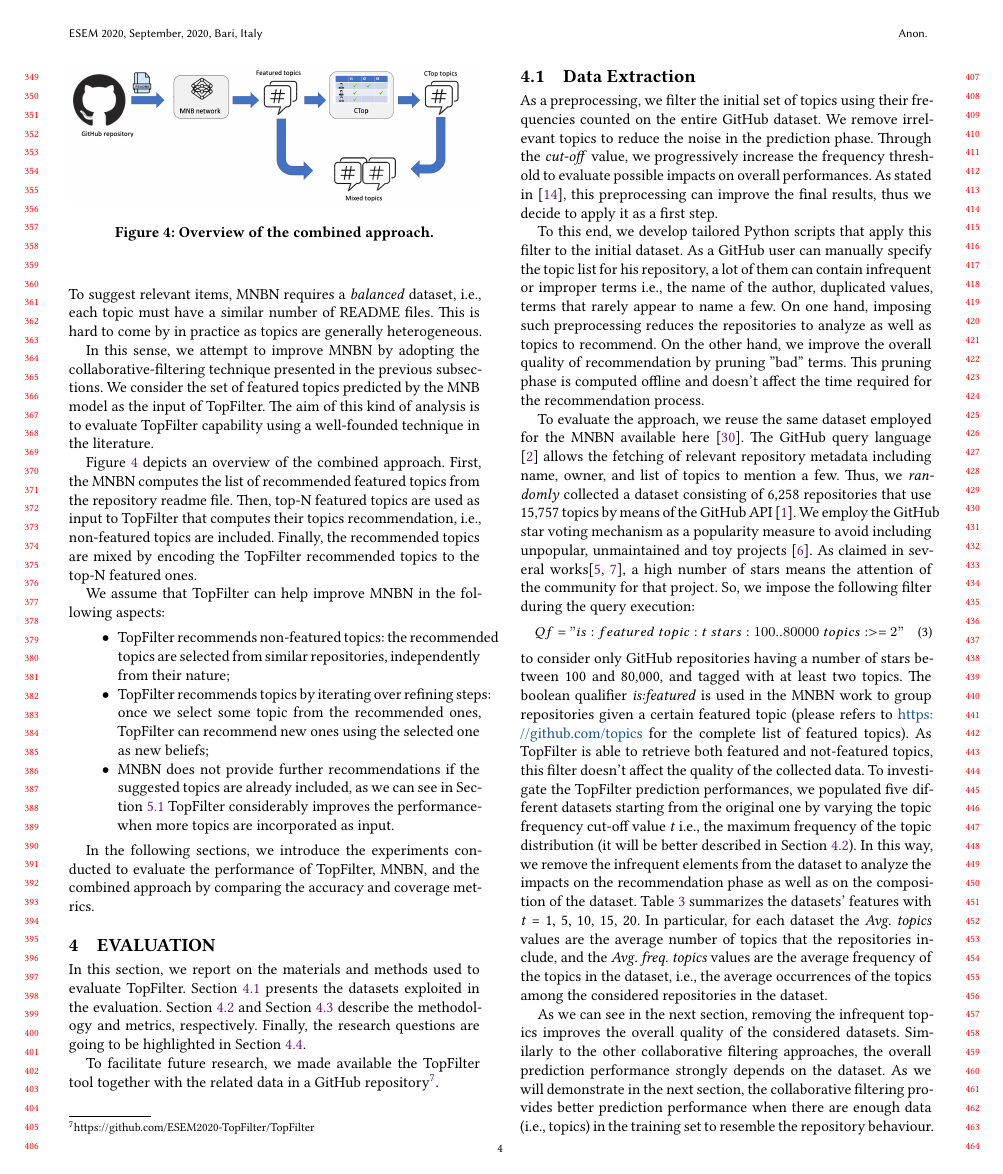
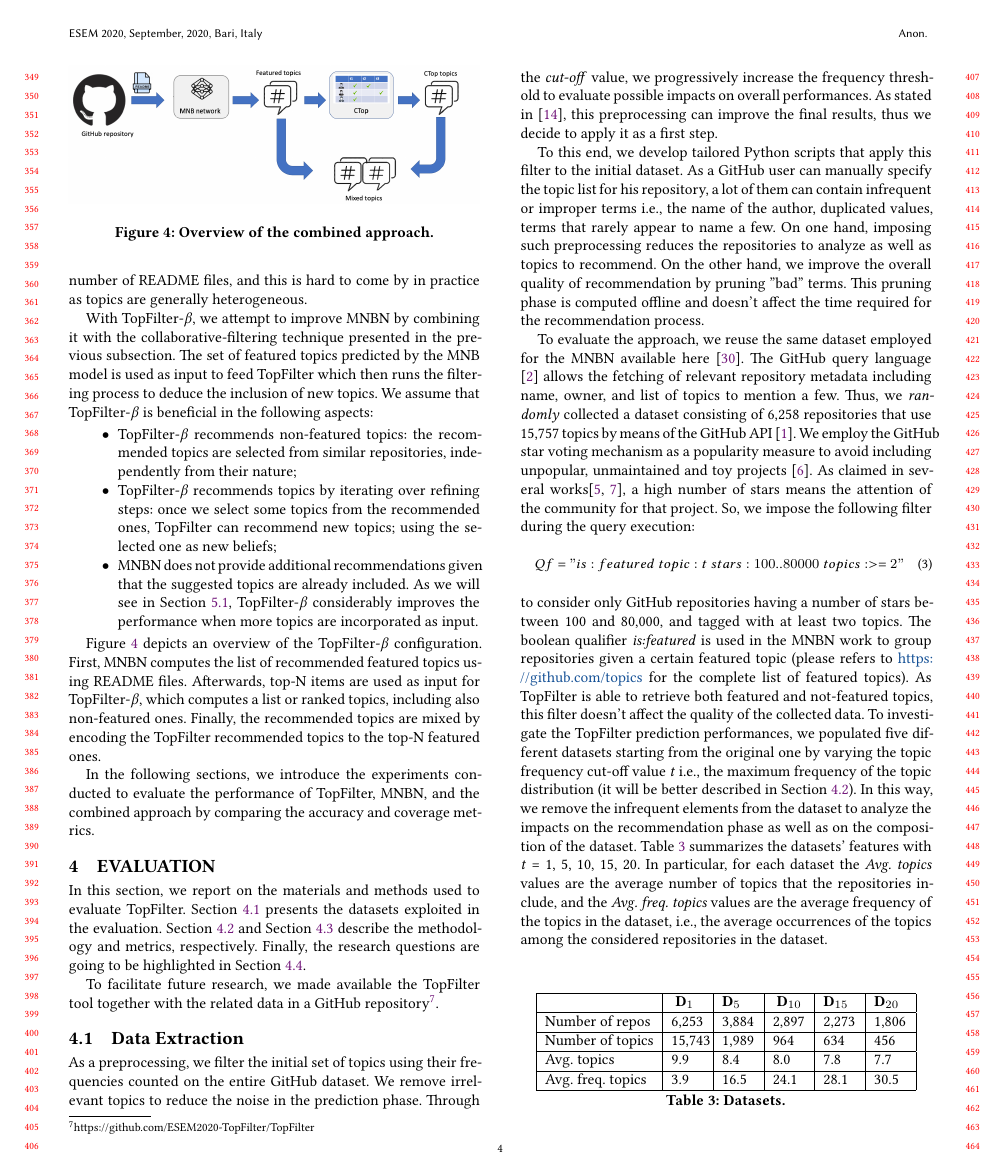
Before and after one commit to MDEGroup/ESEM2020, a LaTeX paper (ESEM2020.tex, which reads src/ProposedApproach.tex): page 4 of 12. Compiled offline with XeLaTeX.

Commit message:
Proposed Approach

```diff
--- a/src/ProposedApproach.tex
+++ b/src/ProposedApproach.tex
@@ -444,15 +444,23 @@ where $\overline{r_{p}}$ and $\overline{r_{q}}$ are the mean of the ratings of $
 
 %So far, we have described \TF as a stand-alone recommender system by describing its constituent components. To highlight its flexibility in a different context, we propose an approach to improve \MNB.
 
-As already mentioned in Section~\ref{sec:Background}, though \MNB works in practice, it has its own limitations. First, it can recommend only featured topics that represent a small set of all possible terms, which in turn can be restricted because of antonymous terms, \eg programming languages. Second, given that a repository already includes all suggested topics, \MNB is not able to recommend new ones. %The second major limitation is the underlying structure needed for the training phase.
-To suggest relevant items, \MNB requires a \emph{balanced} dataset, \ie each topic must have a similar number of \RM files. This is hard to come by in practice as topics are generally heterogeneous.
+As already mentioned in Section~\ref{sec:Background}, though \MNB works in practice, it has its own limitations. First, it can recommend only featured topics which account for a small fraction of all possible terms. %, which in turn can be restricted because of antonymous terms, \eg programming languages.
+Second, given that a repository already includes all suggested topics, \MNB is not able to recommend new ones. %The second major limitation is the underlying structure needed for the training phase.
+Moreover, the tool requires a \emph{balanced} dataset, \ie each topic must have a similar number of \RM files, and this is hard to come by in practice as topics are generally heterogeneous.
 
 %as follows. %\emph{entangle} our tool with the MNB network using it as a black box.
 %In particular, we show how \TF can be combined with other recommender systems that use a different mining strategy.
 
 %As mentioned before, this recent work using the \RM file of a repository to predict featured topics. It involves all the standard techniques employed in the ML domain \ie textual engineering, feature extraction, and training phase. Given a \RM file, the approach computes vectors using the TF-IDF weighting scheme to extract features. Then, the model is trained to retrieve the most probable featured topics according to the multinomial distribution with the Naive Bayesian assumption. The outcomes are evaluated using the ten folder validation process.
+%, resulting in \TFb
 
-In this sense, we attempt to improve \MNB by adopting the collaborative-filtering technique presented in the previous subsections. We consider the set of featured topics predicted by the MNB model as the input of \TF. The aim of this kind of analysis is to evaluate \TF capability using a well-founded technique in the literature.
+With \TFb, we attempt to improve \MNB by combining it with the collabora\-tive-filtering technique presented in the previous subsection. The set of featured topics predicted by the MNB model is used as input to feed \TF which then runs the filtering process to deduce the inclusion of new topics. %The aim of this kind of analysis is to evaluate \TF capability using a well-founded technique in the literature.  can help improve \MNB
+We assume that \TFb is beneficial in the following aspects:
+\begin{itemize}
+	\item \TFb recommends non-featured topics: the recommended topics are selected from similar repositories, independently from their nature;
+	\item \TFb recommends topics by iterating over refining steps: once we select some topics from the recommended ones, \TF can recommend new topics; using the selected one as new beliefs;
+	\item \MNB does not provide additional recommendations given that the suggested topics are already included. As we will see in Section~\ref{sec:EXP1}, \TFb considerably improves the performance when more topics are incorporated as input.
+\end{itemize}
 
 
 \begin{figure}
@@ -462,14 +470,7 @@ In this sense, we attempt to improve \MNB by adopting the collaborative-filterin
 	\label{fig:entangled}
 \end{figure}
 
-Figure~\ref{fig:entangled} depicts an overview of the combined approach. First, the \MNB computes the list of recommended featured topics from the repository readme file. Then, top-N featured topics are used as input to \TF that computes their topics recommendation, \ie non-featured topics are included. Finally, the recommended topics are mixed by encoding the \TF recommended topics to the top-N featured ones.
-
-We assume that \TF can help improve \MNB in the following aspects:
-\begin{itemize}
-	\item \TF recommends non-featured topics: the recommended topics are selected from similar repositories, independently from their nature;
-	\item \TF recommends topics by iterating over refining steps: once we select some topic from the recommended ones, \TF can recommend new ones using the selected one as new beliefs;
-	\item \MNB does not provide further recommendations if the suggested topics are already included, as we can see in Section~\ref{sec:EXP1} \TF considerably improves the performancewhen more topics are incorporated as input.
-\end{itemize}
+Figure~\ref{fig:entangled} depicts an overview of the \TFb configuration. First, \MNB computes the list of recommended featured topics using README files. Afterwards, top-N items are used as input for \TFb, which computes a list or ranked topics, including also non-featured ones. Finally, the recommended topics are mixed by encoding the \TF recommended topics to the top-N featured ones.
 
 %The experiments conducted
 In the following sections, we introduce the experiments conducted to evaluate the performance of \TF, \MNB, and the combined approach by comparing the accuracy and coverage metrics.
```
Also changed, not shown: src/ProposedApproach.tex (8 more changed lines).
